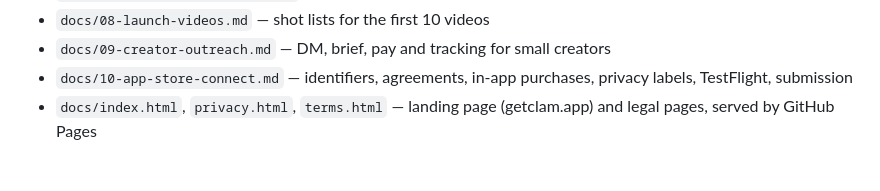
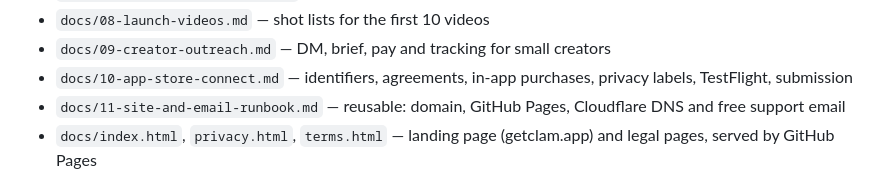
Before and after one commit to nickstrom5/Claude, a Markdown page: README.md, the part around the change. GitHub-like rendering.

Commit message:
Add reusable site and email setup runbook
Co-Authored-By: Claude Fable 5.1 <noreply@anthropic.com>
Claude-Session: https://claude.ai/code/session_01TpATMpqq7HS9A65zdxxdKq

```diff
--- a/README.md
+++ b/README.md
@@ -17,6 +17,7 @@ iPhone with a lock screen.
 - `docs/08-launch-videos.md` — shot lists for the first 10 videos
 - `docs/09-creator-outreach.md` — DM, brief, pay and tracking for small creators
 - `docs/10-app-store-connect.md` — identifiers, agreements, in-app purchases, privacy labels, TestFlight, submission
+- `docs/11-site-and-email-runbook.md` — reusable: domain, GitHub Pages, Cloudflare DNS and free support email
 - `docs/index.html`, `privacy.html`, `terms.html` — landing page (getclam.app) and legal pages, served by GitHub Pages
 
 ## What's in the box
```
Also changed, not shown: docs/11-site-and-email-runbook.md (added, +72 -0 lines).
